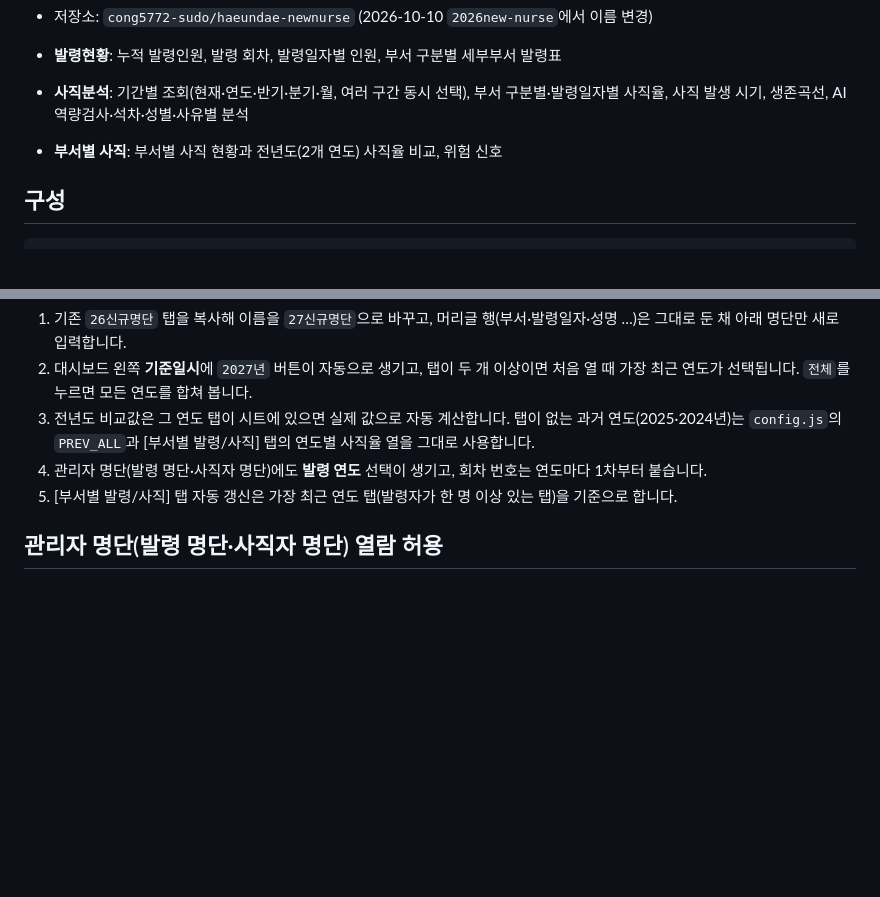
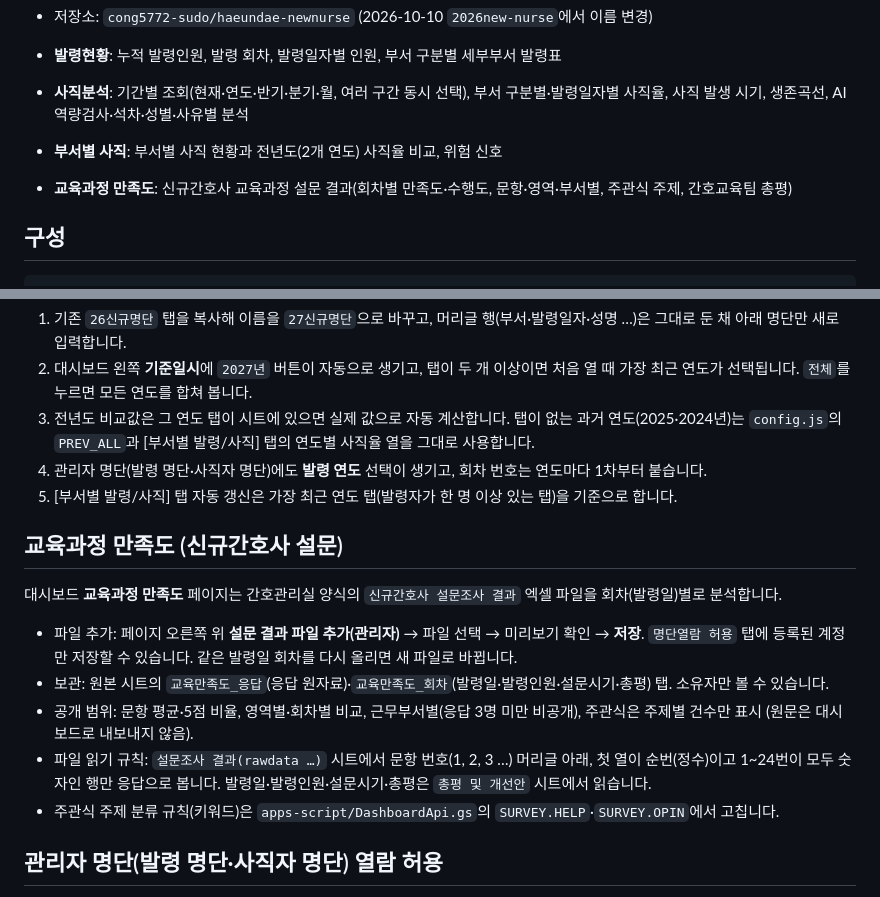
Before and after one commit to cong5772-sudo/2026new-nurse, a Markdown page: README.md, 2 parts joined by grey strips. Drawn GitHub-style; blank space fills up the shorter version.

Commit message:
안내 문서: 교육과정 만족도 운영 방법
Co-Authored-By: Claude Opus 5.5 <noreply@anthropic.com>

```diff
--- a/README.md
+++ b/README.md
@@ -10,6 +10,7 @@
 - **발령현황**: 누적 발령인원, 발령 회차, 발령일자별 인원, 부서 구분별 세부부서 발령표
 - **사직분석**: 기간별 조회(현재·연도·반기·분기·월, 여러 구간 동시 선택), 부서 구분별·발령일자별 사직율, 사직 발생 시기, 생존곡선, AI 역량검사·석차·성별·사유별 분석
 - **부서별 사직**: 부서별 사직 현황과 전년도(2개 연도) 사직율 비교, 위험 신호
+- **교육과정 만족도**: 신규간호사 교육과정 설문 결과(회차별 만족도·수행도, 문항·영역·부서별, 주관식 주제, 간호교육팀 총평)
 
 ## 구성
 
@@ -76,6 +77,16 @@ API_URL: 'https://script.google.com/macros/s/……/exec',
 4. 관리자 명단(발령 명단·사직자 명단)에도 **발령 연도** 선택이 생기고, 회차 번호는 연도마다 1차부터 붙습니다.
 5. [부서별 발령/사직] 탭 자동 갱신은 가장 최근 연도 탭(발령자가 한 명 이상 있는 탭)을 기준으로 합니다.
 
+## 교육과정 만족도 (신규간호사 설문)
+
+대시보드 **교육과정 만족도** 페이지는 간호관리실 양식의 `신규간호사 설문조사 결과` 엑셀 파일을 회차(발령일)별로 분석합니다.
+
+- 파일 추가: 페이지 오른쪽 위 **설문 결과 파일 추가(관리자)** → 파일 선택 → 미리보기 확인 → **저장**. `명단열람 허용` 탭에 등록된 계정만 저장할 수 있습니다. 같은 발령일 회차를 다시 올리면 새 파일로 바뀝니다.
+- 보관: 원본 시트의 `교육만족도_응답`(응답 원자료)·`교육만족도_회차`(발령일·발령인원·설문시기·총평) 탭. 소유자만 볼 수 있습니다.
+- 공개 범위: 문항 평균·5점 비율, 영역별·회차별 비교, 근무부서별(응답 3명 미만 비공개), 주관식은 주제별 건수만 표시 (원문은 대시보드로 내보내지 않음).
+- 파일 읽기 규칙: `설문조사 결과(rawdata …)` 시트에서 문항 번호(1, 2, 3 …) 머리글 아래, 첫 열이 순번(정수)이고 1~24번이 모두 숫자인 행만 응답으로 봅니다. 발령일·발령인원·설문시기·총평은 `총평 및 개선안` 시트에서 읽습니다.
+- 주관식 주제 분류 규칙(키워드)은 `apps-script/DashboardApi.gs`의 `SURVEY.HELP`·`SURVEY.OPIN`에서 고칩니다.
+
 ## 관리자 명단(발령 명단·사직자 명단) 열람 허용
 
 명단 페이지는 원본 시트의 **`명단열람 허용`** 탭에 이메일이 적힌 구글 계정(과 시트 소유자)만 볼 수 있습니다. 원본 시트를 공유할 필요가 없습니다.
```
